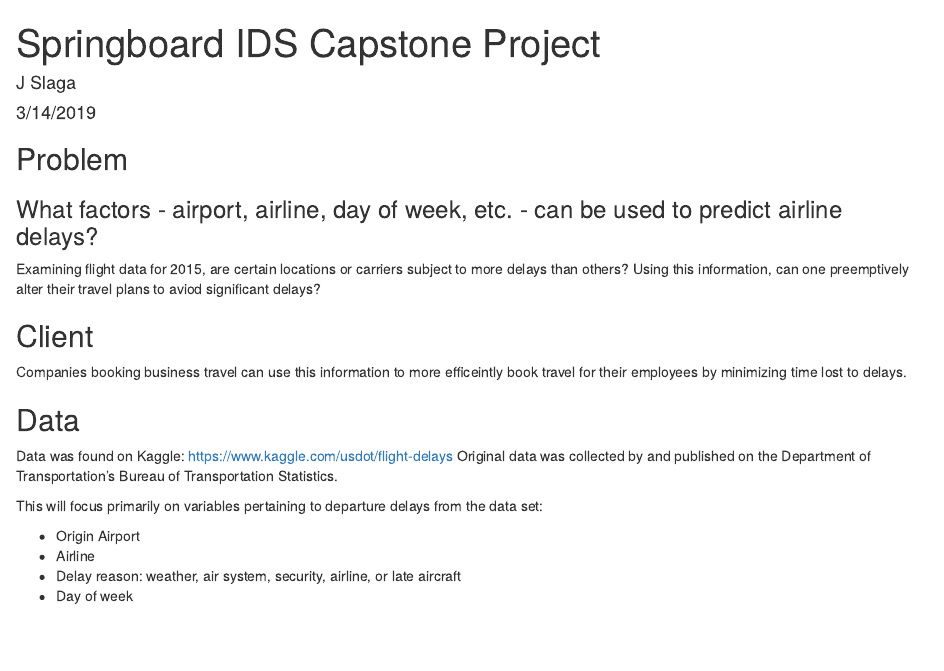
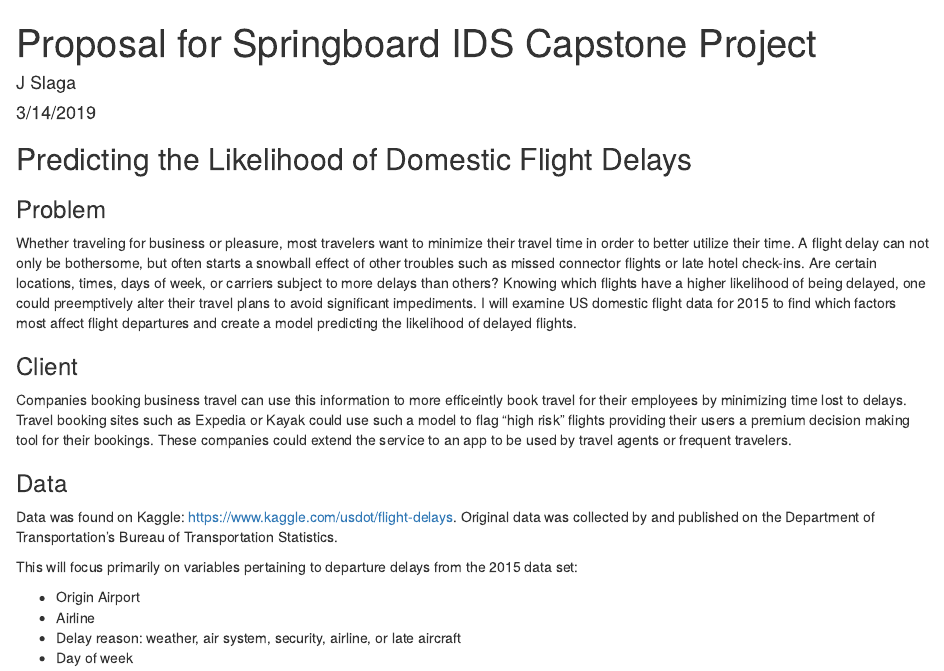
Before and after one commit to jslaga/Springboard-Intro-Data-Science, an R Markdown document (Capstone_Project/proposal.Rmd): the page in a window 1100 px wide, from its top. Rendered offline with R 4.5, knitr and Pandoc, with nearby package versions.

Commit message:
Update proposal.Rmd

````diff
--- a/Capstone_Project/proposal.Rmd
+++ b/Capstone_Project/proposal.Rmd
@@ -1,5 +1,5 @@
 ---
-title: "Springboard IDS Capstone Project"
+title: "Proposal for Springboard IDS Capstone Project"
 author: "J Slaga"
 date: "3/14/2019"
 output: html_document
@@ -8,23 +8,22 @@ output: html_document
 ```{r setup, include=FALSE}
 knitr::opts_chunk$set(echo = TRUE)
 ```
+## Predicting the Likelihood of Domestic Flight Delays
 
-## Problem
+### Problem
 
-### What factors - airport, airline, day of week, etc. - can be used to predict airline delays?
-
-Examining flight data for 2015, are certain locations or carriers subject to more delays than others? Using this information, can one preemptively alter their travel plans to aviod significant delays?
+Whether traveling for business or pleasure, most travelers want to minimize their travel time in order to better utilize their time. A flight delay can not only be bothersome, but often starts a snowball effect of other troubles such as missed connector flights or late hotel check-ins. Are certain locations, times, days of week, or carriers subject to more delays than others? Knowing which flights have a higher likelihood of being delayed, one could preemptively alter their travel plans to avoid significant impediments. I will examine US domestic flight data for 2015 to find which factors most affect flight departures and create a model predicting the likelihood of delayed flights.
 
 
-## Client
+### Client
 
-Companies booking business travel can use this information to more efficeintly book travel for their employees by minimizing time lost to delays.
+Companies booking business travel can use this information to more efficeintly book travel for their employees by minimizing time lost to delays. Travel booking sites such as Expedia or Kayak could use such a model to flag "high risk" flights providing their users a premium decision making tool for their bookings. These companies could extend the service to an app to be used by travel agents or frequent travelers.
 
-## Data
+### Data
 
-Data was found on Kaggle: https://www.kaggle.com/usdot/flight-delays Original data was collected by and published on the Department of Transportation's Bureau of Transportation Statistics.
+Data was found on Kaggle: https://www.kaggle.com/usdot/flight-delays. Original data was collected by and published on the Department of Transportation's Bureau of Transportation Statistics.
 
-This will focus primarily on variables pertaining to departure delays from the data set:
+This will focus primarily on variables pertaining to departure delays from the 2015 data set:
 
 * Origin Airport
 * Airline
````
Also changed, not shown: Capstone_Project/proposal.Rmd (2 more changed lines).
